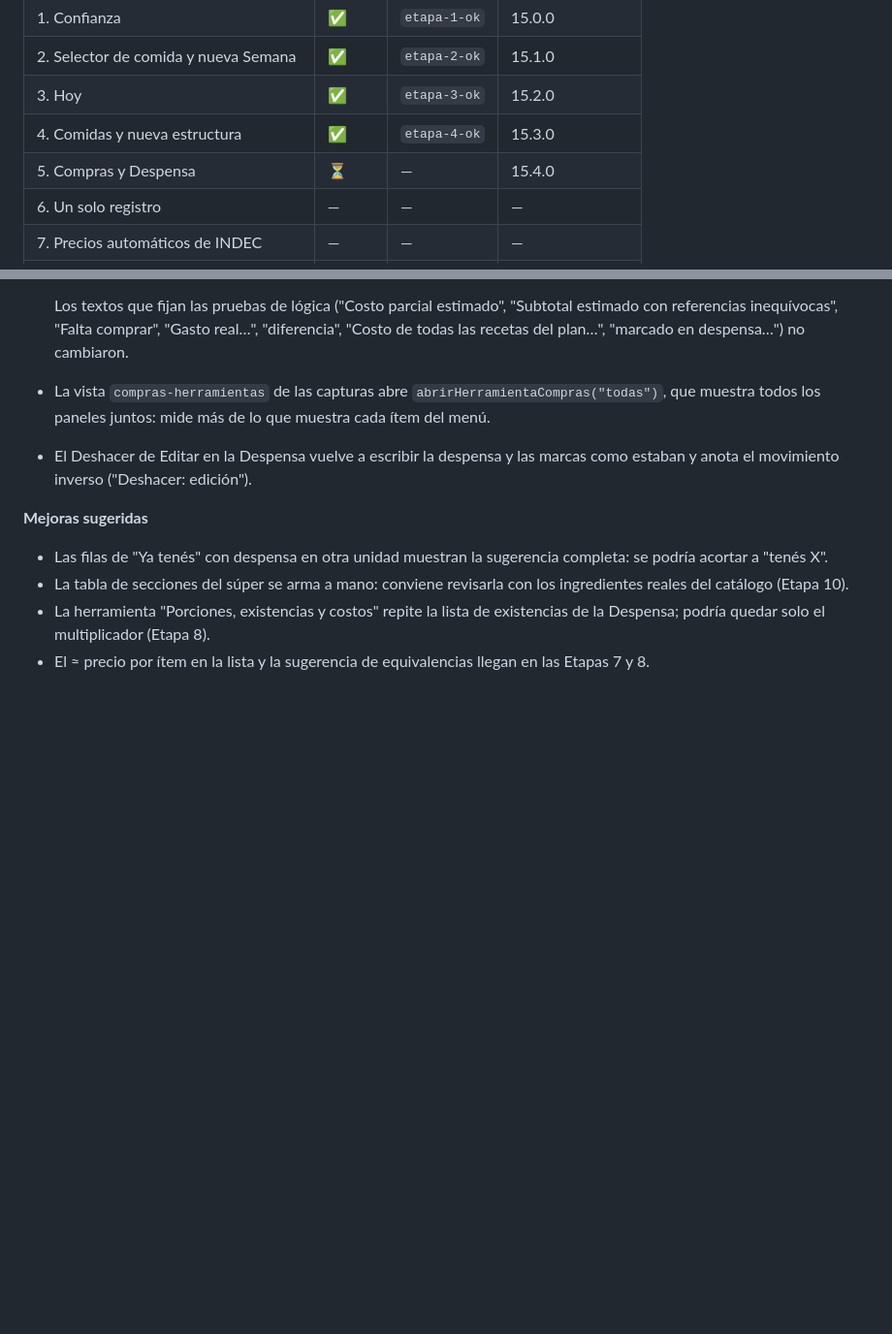
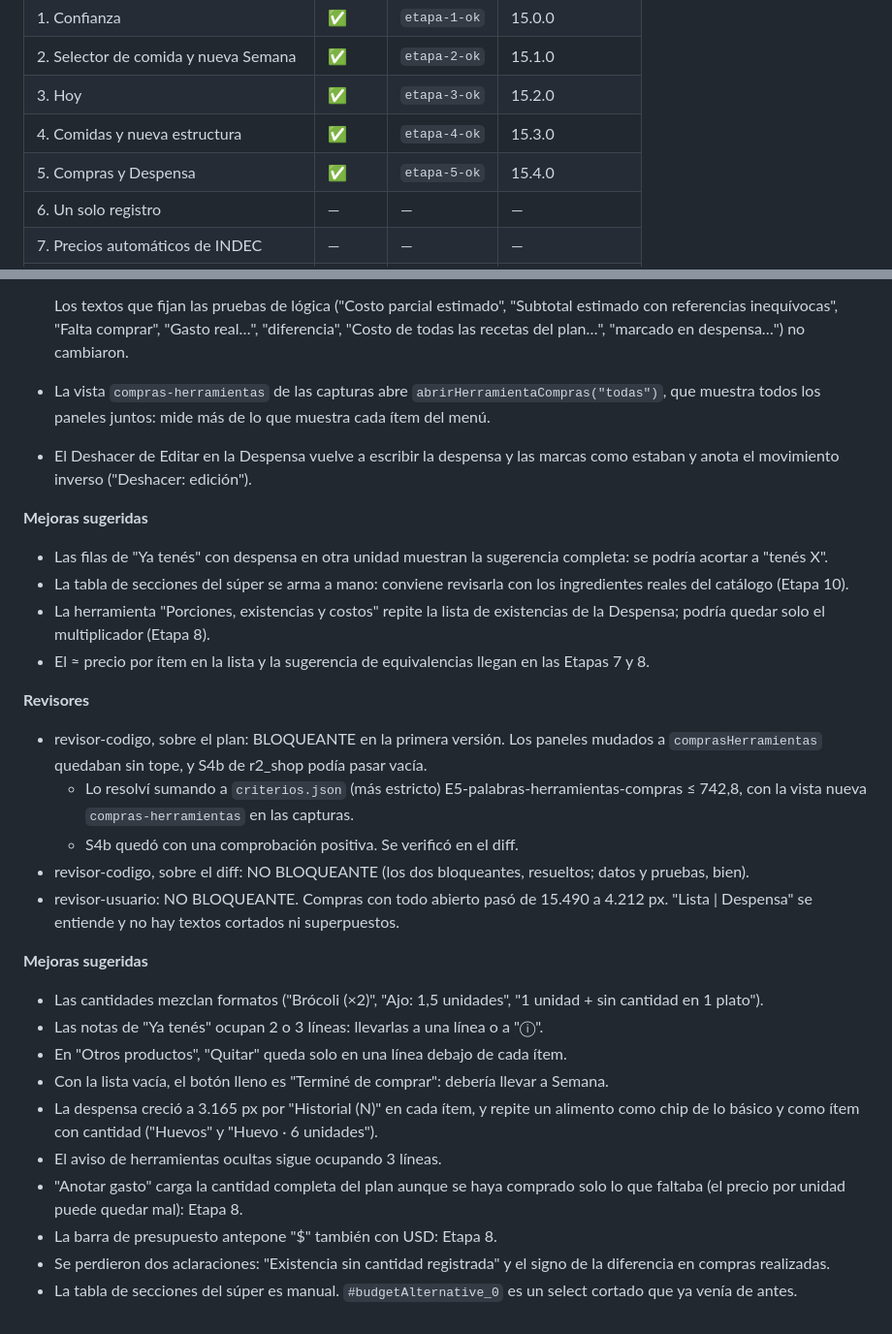
Before and after one commit to Facunddominguez/Facunddominguez.github.io, a Markdown page: docs/plan-rediseno.md, 2 parts joined by grey strips. Shown at 97% size. GitHub-like rendering; blank space fills up the shorter version.

Commit message:
Etapa 5: Registro completo
Co-Authored-By: Claude Opus 5.5 <noreply@anthropic.com>

```diff
--- a/docs/plan-rediseno.md
+++ b/docs/plan-rediseno.md
@@ -246,7 +246,7 @@ Estados: ✅ hecha · ⏳ en curso · ⛔ parada. Cada etapa entra a `rediseno`
 | 2. Selector de comida y nueva Semana | ✅ | `etapa-2-ok` | 15.1.0 |
 | 3. Hoy | ✅ | `etapa-3-ok` | 15.2.0 |
 | 4. Comidas y nueva estructura | ✅ | `etapa-4-ok` | 15.3.0 |
-| 5. Compras y Despensa | ⏳ | — | 15.4.0 |
+| 5. Compras y Despensa | ✅ | `etapa-5-ok` | 15.4.0 |
 | 6. Un solo registro | — | — | — |
 | 7. Precios automáticos de INDEC | — | — | — |
 | 8. Resto de las herramientas avanzadas | — | — | — |
@@ -1259,3 +1259,22 @@ Rama `rediseno-etapa-5-compras`. Versión 15.4.0.
 - La tabla de secciones del súper se arma a mano: conviene revisarla con los ingredientes reales del catálogo (Etapa 10).
 - La herramienta "Porciones, existencias y costos" repite la lista de existencias de la Despensa; podría quedar solo el multiplicador (Etapa 8).
 - El ≈ precio por ítem en la lista y la sugerencia de equivalencias llegan en las Etapas 7 y 8.
+
+**Revisores**
+- revisor-codigo, sobre el plan: BLOQUEANTE en la primera versión. Los paneles mudados a `comprasHerramientas` quedaban sin tope, y S4b de r2_shop podía pasar vacía.
+  - Lo resolví sumando a `criterios.json` (más estricto) E5-palabras-herramientas-compras ≤ 742,8, con la vista nueva `compras-herramientas` en las capturas.
+  - S4b quedó con una comprobación positiva. Se verificó en el diff.
+- revisor-codigo, sobre el diff: NO BLOQUEANTE (los dos bloqueantes, resueltos; datos y pruebas, bien).
+- revisor-usuario: NO BLOQUEANTE. Compras con todo abierto pasó de 15.490 a 4.212 px. "Lista | Despensa" se entiende y no hay textos cortados ni superpuestos.
+
+**Mejoras sugeridas**
+- Las cantidades mezclan formatos ("Brócoli (×2)", "Ajo: 1,5 unidades", "1 unidad + sin cantidad en 1 plato").
+- Las notas de "Ya tenés" ocupan 2 o 3 líneas: llevarlas a una línea o a "ⓘ".
+- En "Otros productos", "Quitar" queda solo en una línea debajo de cada ítem.
+- Con la lista vacía, el botón lleno es "Terminé de comprar": debería llevar a Semana.
+- La despensa creció a 3.165 px por "Historial (N)" en cada ítem, y repite un alimento como chip de lo básico y como ítem con cantidad ("Huevos" y "Huevo · 6 unidades").
+- El aviso de herramientas ocultas sigue ocupando 3 líneas.
+- "Anotar gasto" carga la cantidad completa del plan aunque se haya comprado solo lo que faltaba (el precio por unidad puede quedar mal): Etapa 8.
+- La barra de presupuesto antepone "$" también con USD: Etapa 8.
+- Se perdieron dos aclaraciones: "Existencia sin cantidad registrada" y el signo de la diferencia en compras realizadas.
+- La tabla de secciones del súper es manual. `#budgetAlternative_0` es un select cortado que ya venía de antes.
```
Also changed, not shown: other parts of docs/plan-rediseno.md (+1 -1 lines).
